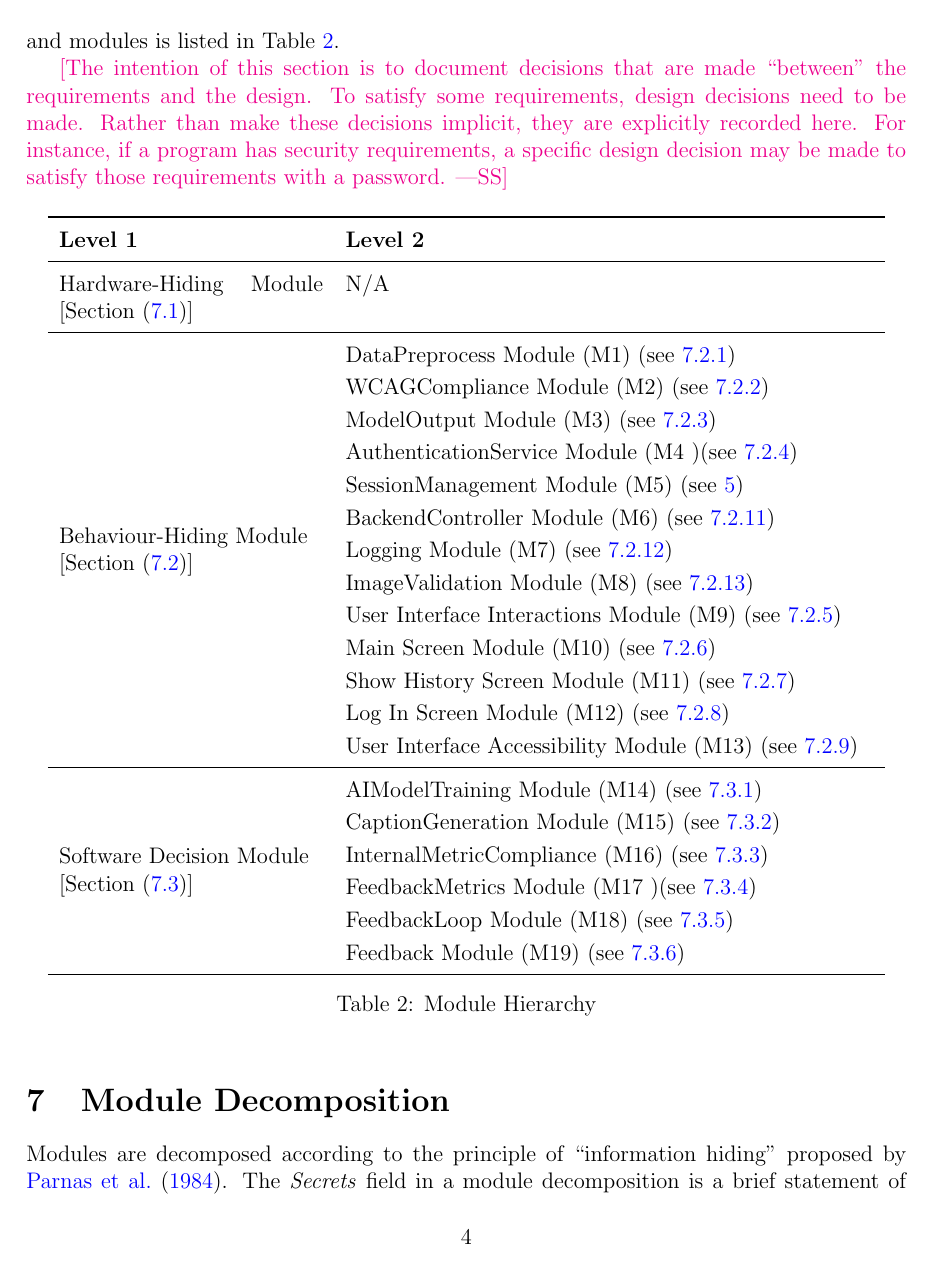
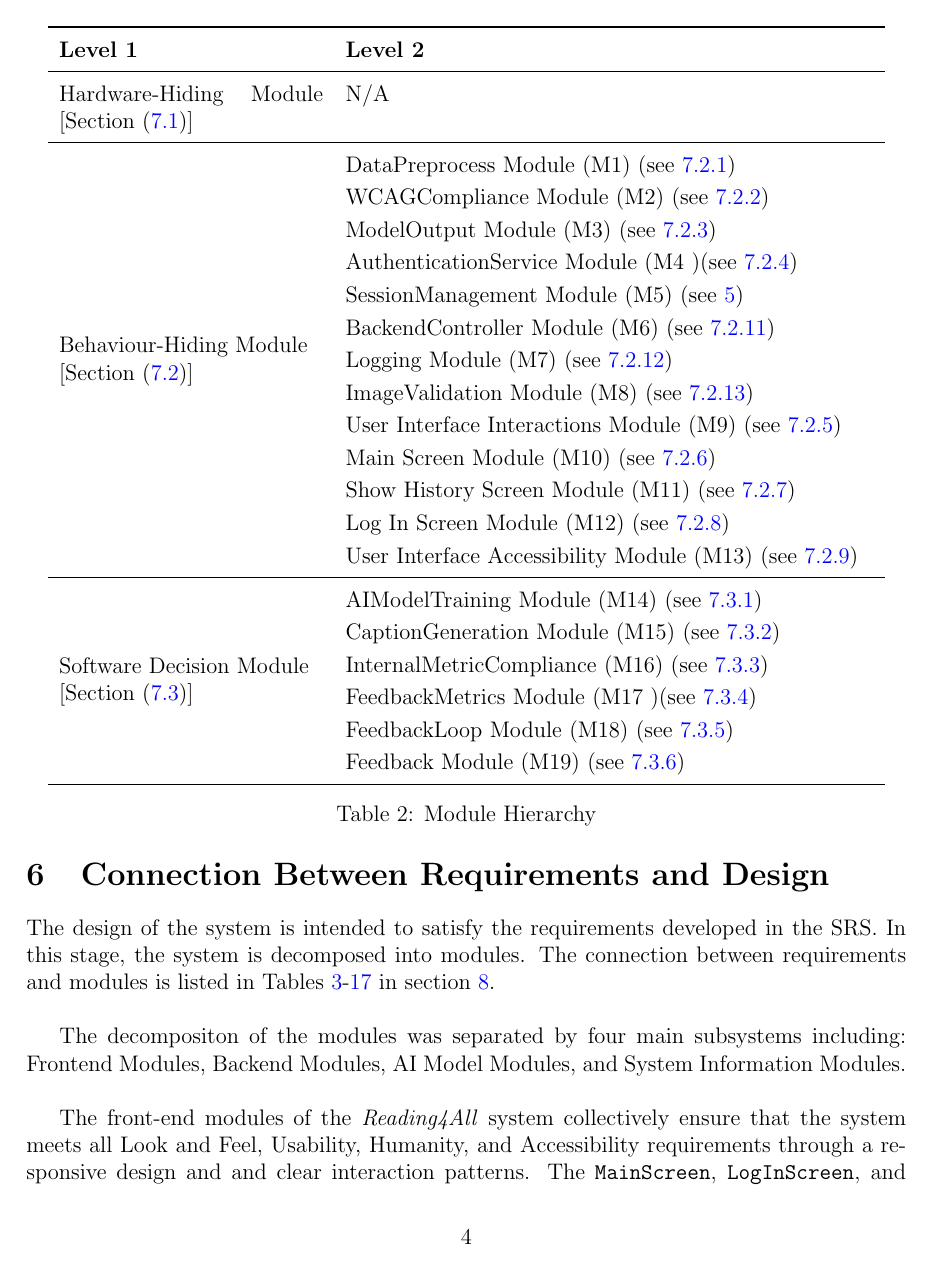
Before and after one commit to 4G06-CAPSTONE-2025/Reading4All, a LaTeX document (docs/Design/SoftArchitecture/MG.tex): page 9 of 22 before the commit and page 9 of 23 after it. Compiled offline with pdfLaTeX.

Commit message:
reviewing and adding to section 6 (refs #200)

```diff
--- a/docs/Design/SoftArchitecture/MG.tex
+++ b/docs/Design/SoftArchitecture/MG.tex
@@ -263,12 +256,3 @@ the SRS. In this stage, the system is decomposed into modules. The connection
-between requirements and modules is listed in Table~\ref{TblMH}.
-
-\wss{The intention of this section is to document decisions that are made
-  ``between'' the requirements and the design.  To satisfy some requirements,
-  design decisions need to be made.  Rather than make these decisions implicit,
-  they are explicitly recorded here.  For instance, if a program has security
-  requirements, a specific design decision may be made to satisfy those
-requirements with a password.}
-
 \begin{table}[h!]
   \centering
   \begin{tabular}{p{0.3\textwidth} p{0.6\textwidth}}
@@ -308,3 +292,18 @@ requirements with a password.}
   \caption{Module Hierarchy}
   \label{TblMH}
 \end{table}
+
+
+\section{Connection Between Requirements and Design} \label{SecConnection}
+
+The design of the system is intended to satisfy the requirements developed in
+the SRS. In this stage, the system is decomposed into modules. The connection
+between requirements and modules is listed in Tables \ref{TblFRT}-\ref{TblACT} in
+section \ref{SecTM}.\\
+
+The decompositon of the modules was separated by four main subsystems including: Frontend Modules,
+Backend Modules, AI Model Modules, and System Information Modules. \\
+
+The front-end modules of the \textit{Reading4All} system collectively ensure that the system meets all Look and Feel, Usability,
+Humanity, and Accessibility requirements through a responsive design and
+and clear interaction patterns. The \texttt{MainScreen}, \texttt{LogInScreen}, and \texttt{ShowHistoryScreen} modules that are responsible for rendering
```
Also changed, not shown: docs/Design/SoftArchitecture/MG.tex (22 more changed lines).
